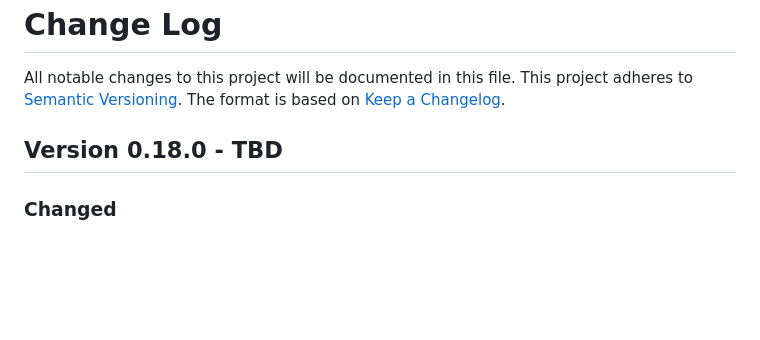
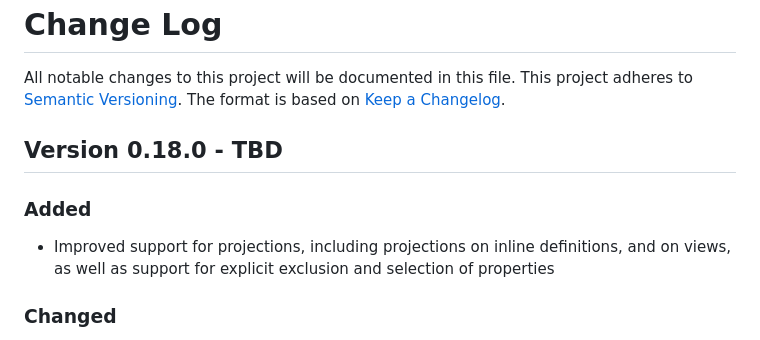
Before and after one commit to cap-js/cds-typer, a Markdown page: CHANGELOG.md, the part around the change. Drawn GitHub-style; blank space fills up the shorter version.

Commit message:
Add changelog

```diff
--- a/CHANGELOG.md
+++ b/CHANGELOG.md
@@ -5,6 +5,9 @@ This project adheres to [Semantic Versioning](http://semver.org/).
 The format is based on [Keep a Changelog](http://keepachangelog.com/).
 
 ## Version 0.18.0 - TBD
+### Added
+- Improved support for projections, including projections on inline definitions, and on views, as well as support for explicit exclusion and selection of properties
+
 ### Changed
 - [breaking] CDS `type` definitions will not be inflected. Whatever inflection you define them in will be assumed treated as a singular form and will not receive a plural form anymore
 
```
